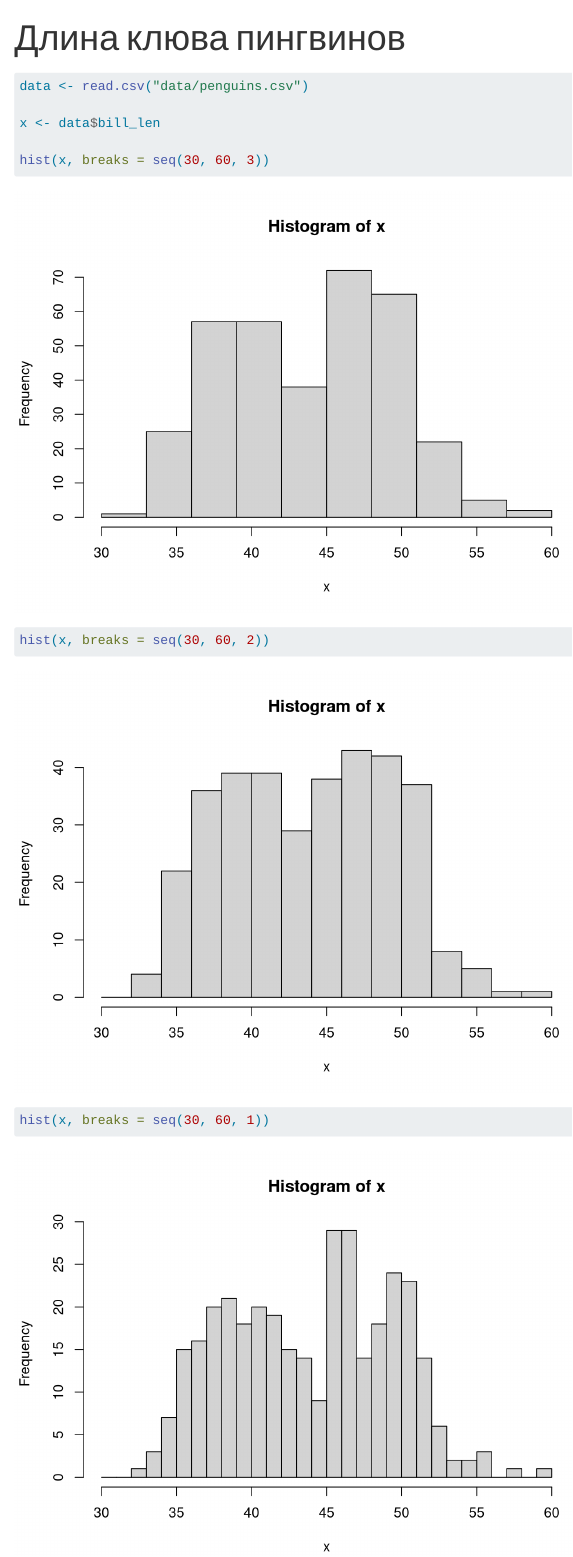
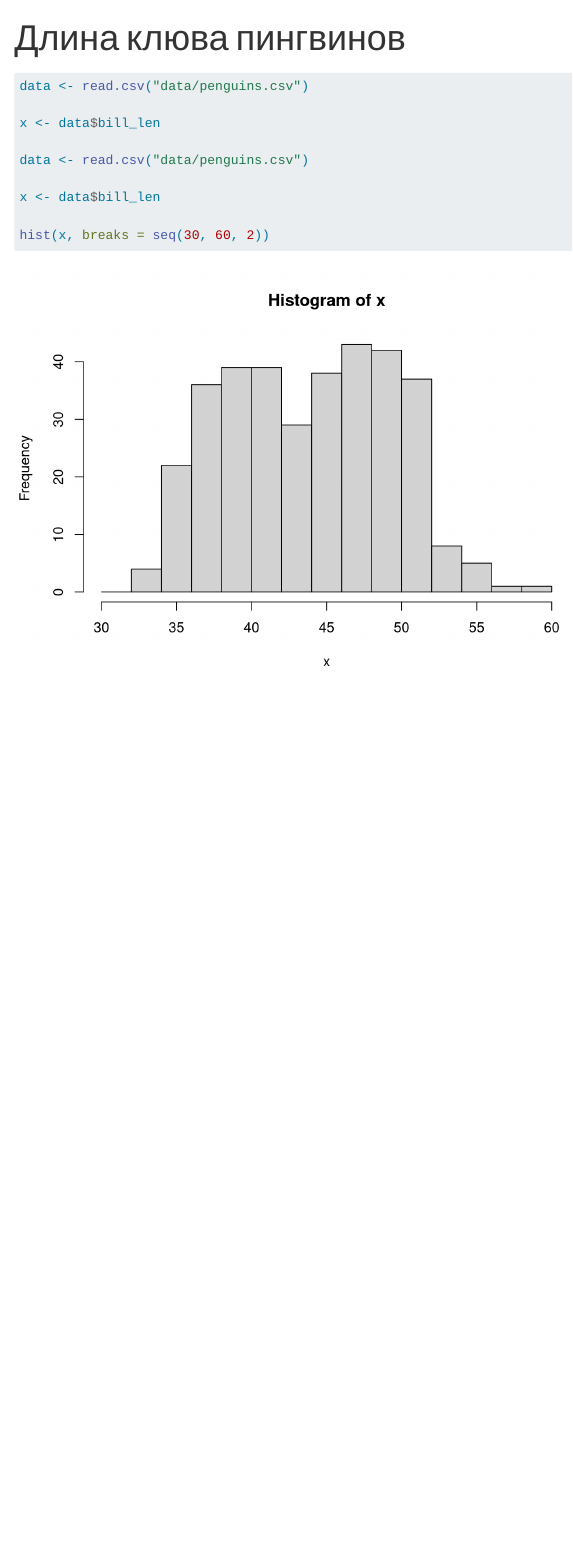
Before and after one commit to ouvarkina/r-course, a Quarto document (paper.qmd): the page in a window 1100 px wide, from its top. Rendered offline with R 4.5, knitr and Pandoc in place of Quarto, with nearby package versions.

Commit message:
Собран отчёт о длине клюва

````diff
--- a/paper.qmd
+++ b/paper.qmd
@@ -10,7 +10,9 @@ data <- read.csv("data/penguins.csv")
 
 x <- data$bill_len
 
-hist(x, breaks = seq(30, 60, 3))
+data <- read.csv("data/penguins.csv")
+
+x <- data$bill_len
+
 hist(x, breaks = seq(30, 60, 2))
-hist(x, breaks = seq(30, 60, 1))
 ```
````
Also changed, not shown: paper.html (added).
